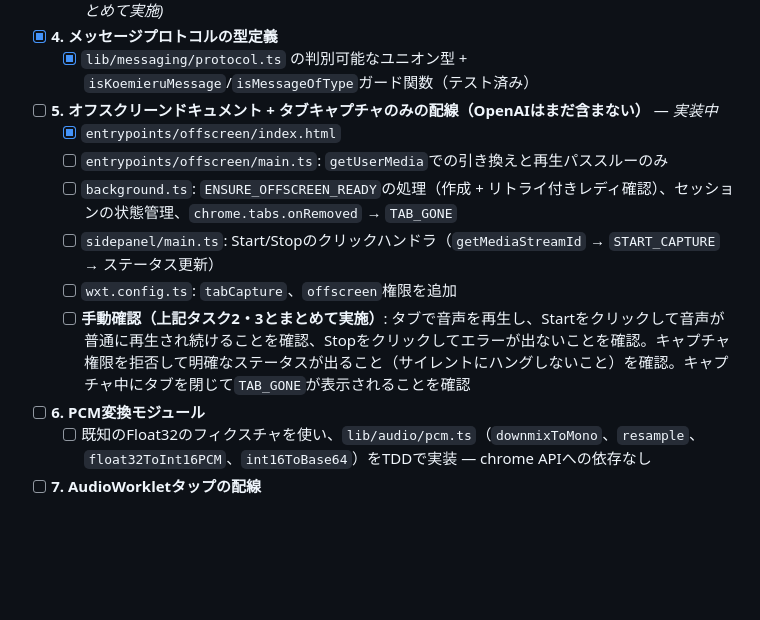
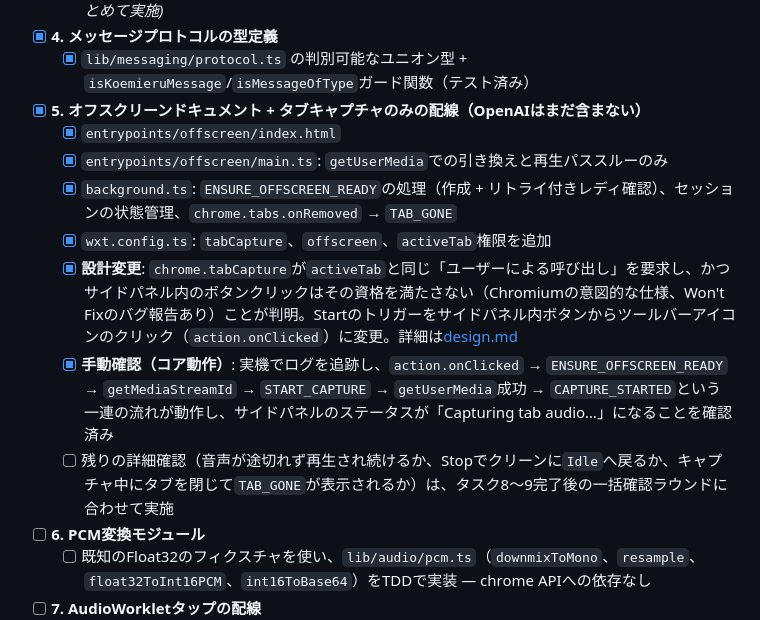
Before and after one commit to satoryu/koemieru, a Markdown page: docs/1-koemieru-mvp/tasks.md, the part around the change. Rendered like a GitHub page; blank space fills up the shorter version.

Commit message:
docs: mark task 5 core flow verified in browser
Refs #1

Co-Authored-By: Claude Sonnet 5 <noreply@anthropic.com>

```diff
--- a/docs/1-koemieru-mvp/tasks.md
+++ b/docs/1-koemieru-mvp/tasks.md
@@ -21,13 +21,14 @@ TDDの進め方：各ステップは、次に進む前にそれぞれ独立し
   - [ ] 手動確認: パネルを閉じて再度開いてもキーが保持されている、ログに出力されない *(タスク5にまとめて実施)*
 - [x] **4. メッセージプロトコルの型定義**
   - [x] `lib/messaging/protocol.ts` の判別可能なユニオン型 + `isKoemieruMessage`/`isMessageOfType`ガード関数（テスト済み）
-- [ ] **5. オフスクリーンドキュメント + タブキャプチャのみの配線（OpenAIはまだ含まない）** — *実装中*
+- [x] **5. オフスクリーンドキュメント + タブキャプチャのみの配線（OpenAIはまだ含まない）**
   - [x] `entrypoints/offscreen/index.html`
-  - [ ] `entrypoints/offscreen/main.ts`: `getUserMedia`での引き換えと再生パススルーのみ
-  - [ ] `background.ts`: `ENSURE_OFFSCREEN_READY`の処理（作成 + リトライ付きレディ確認）、セッションの状態管理、`chrome.tabs.onRemoved` → `TAB_GONE`
-  - [ ] `sidepanel/main.ts`: Start/Stopのクリックハンドラ（`getMediaStreamId` → `START_CAPTURE` → ステータス更新）
-  - [ ] `wxt.config.ts`: `tabCapture`、`offscreen`権限を追加
-  - [ ] **手動確認（上記タスク2・3とまとめて実施）**: タブで音声を再生し、Startをクリックして音声が普通に再生され続けることを確認、Stopをクリックしてエラーが出ないことを確認。キャプチャ権限を拒否して明確なステータスが出ること（サイレントにハングしないこと）を確認。キャプチャ中にタブを閉じて`TAB_GONE`が表示されることを確認
+  - [x] `entrypoints/offscreen/main.ts`: `getUserMedia`での引き換えと再生パススルーのみ
+  - [x] `background.ts`: `ENSURE_OFFSCREEN_READY`の処理（作成 + リトライ付きレディ確認）、セッションの状態管理、`chrome.tabs.onRemoved` → `TAB_GONE`
+  - [x] `wxt.config.ts`: `tabCapture`、`offscreen`、`activeTab`権限を追加
+  - [x] **設計変更**: `chrome.tabCapture`が`activeTab`と同じ「ユーザーによる呼び出し」を要求し、かつサイドパネル内のボタンクリックはその資格を満たさない（Chromiumの意図的な仕様、Won't Fixのバグ報告あり）ことが判明。Startのトリガーをサイドパネル内ボタンからツールバーアイコンのクリック（`action.onClicked`）に変更。詳細は[design.md](design.md)
+  - [x] **手動確認（コア動作）**: 実機でログを追跡し、`action.onClicked` → `ENSURE_OFFSCREEN_READY` → `getMediaStreamId` → `START_CAPTURE` → `getUserMedia`成功 → `CAPTURE_STARTED`という一連の流れが動作し、サイドパネルのステータスが「Capturing tab audio…」になることを確認済み
+  - [ ] 残りの詳細確認（音声が途切れず再生され続けるか、Stopでクリーンに`Idle`へ戻るか、キャプチャ中にタブを閉じて`TAB_GONE`が表示されるか）は、タスク8〜9完了後の一括確認ラウンドに合わせて実施
 - [ ] **6. PCM変換モジュール**
   - [ ] 既知のFloat32のフィクスチャを使い、`lib/audio/pcm.ts`（`downmixToMono`、`resample`、`float32ToInt16PCM`、`int16ToBase64`）をTDDで実装 — chrome APIへの依存なし
 - [ ] **7. AudioWorkletタップの配線**
```
